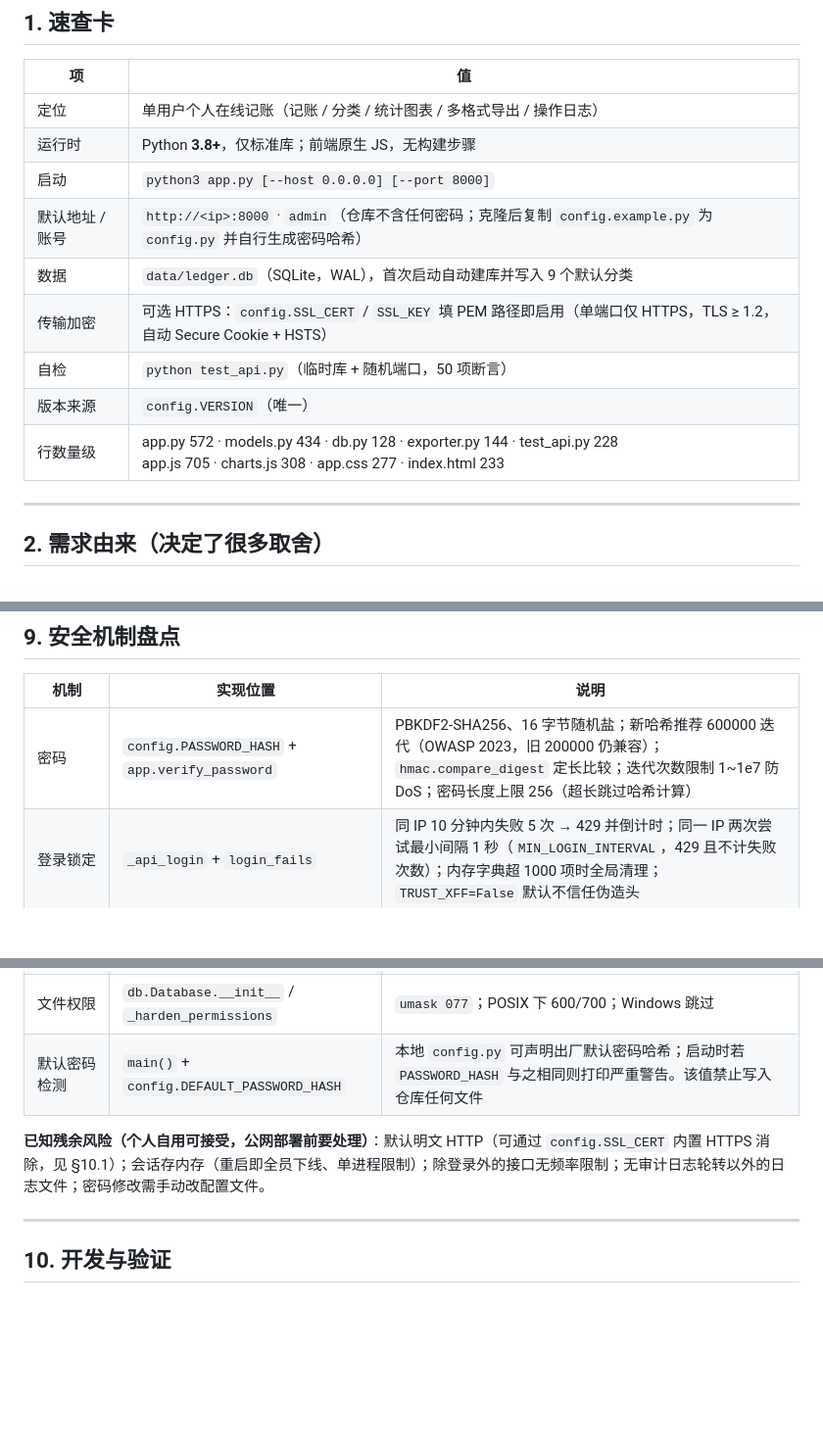
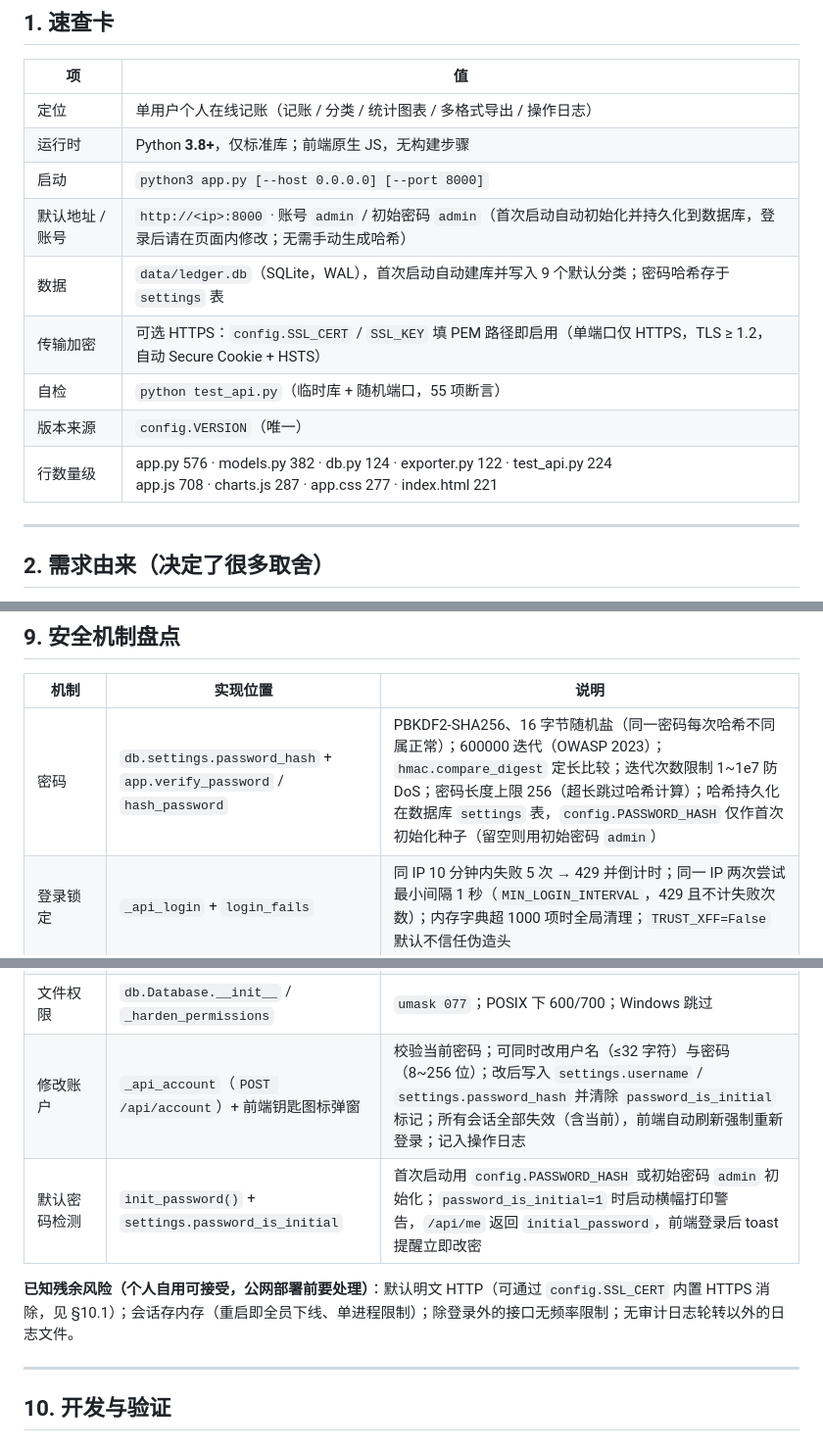
Before and after one commit to xLnfinite/LnBudget, a Markdown page: PROJECT.md, 3 parts joined by grey strips. Shown at 98% size. Drawn GitHub-style; blank space fills up the shorter version.

```diff
--- a/PROJECT.md
+++ b/PROJECT.md
@@ -14,12 +14,12 @@
 | 定位 | 单用户个人在线记账（记账 / 分类 / 统计图表 / 多格式导出 / 操作日志） |
 | 运行时 | Python **3.8+**，仅标准库；前端原生 JS，无构建步骤 |
 | 启动 | `python3 app.py [--host 0.0.0.0] [--port 8000]` |
-| 默认地址 / 账号 | `http://<ip>:8000` · `admin`（仓库不含任何密码；克隆后复制 `config.example.py` 为 `config.py` 并自行生成密码哈希） |
-| 数据 | `data/ledger.db`（SQLite，WAL），首次启动自动建库并写入 9 个默认分类 |
+| 默认地址 / 账号 | `http://<ip>:8000` · 账号 `admin` / 初始密码 `admin`（首次启动自动初始化并持久化到数据库，登录后请在页面内修改；无需手动生成哈希） |
+| 数据 | `data/ledger.db`（SQLite，WAL），首次启动自动建库并写入 9 个默认分类；密码哈希存于 `settings` 表 |
 | 传输加密 | 可选 HTTPS：`config.SSL_CERT` / `SSL_KEY` 填 PEM 路径即启用（单端口仅 HTTPS，TLS ≥ 1.2，自动 Secure Cookie + HSTS） |
-| 自检 | `python test_api.py`（临时库 + 随机端口，50 项断言） |
+| 自检 | `python test_api.py`（临时库 + 随机端口，55 项断言） |
 | 版本来源 | `config.VERSION`（唯一） |
-| 行数量级 | app.py 572 · models.py 434 · db.py 128 · exporter.py 144 · test_api.py 228<br>app.js 705 · charts.js 308 · app.css 277 · index.html 233 |
+| 行数量级 | app.py 576 · models.py 382 · db.py 124 · exporter.py 122 · test_api.py 224<br>app.js 708 · charts.js 287 · app.css 277 · index.html 221 |
 
 ---
 
@@ -222,7 +222,7 @@ if (r + thick / 2 > maxR) r = maxR - thick / 2;   // 小画布兜底
 
 | 机制 | 实现位置 | 说明 |
 | --- | --- | --- |
-| 密码 | `config.PASSWORD_HASH` + `app.verify_password` | PBKDF2-SHA256、16 字节随机盐；新哈希推荐 600000 迭代（OWASP 2023，旧 200000 仍兼容）；`hmac.compare_digest` 定长比较；迭代次数限制 1~1e7 防 DoS；密码长度上限 256（超长跳过哈希计算） |
+| 密码 | `db.settings.password_hash` + `app.verify_password` / `hash_password` | PBKDF2-SHA256、16 字节随机盐（同一密码每次哈希不同属正常）；600000 迭代（OWASP 2023）；`hmac.compare_digest` 定长比较；迭代次数限制 1~1e7 防 DoS；密码长度上限 256（超长跳过哈希计算）；哈希持久化在数据库 `settings` 表，`config.PASSWORD_HASH` 仅作首次初始化种子（留空则用初始密码 `admin`） |
 | 登录锁定 | `_api_login` + `login_fails` | 同 IP 10 分钟内失败 5 次 → 429 并倒计时；同一 IP 两次尝试最小间隔 1 秒（`MIN_LOGIN_INTERVAL`，429 且不计失败次数）；内存字典超 1000 项时全局清理；`TRUST_XFF=False` 默认不信任伪造头 |
 | 会话 | `sessions` 字典 + Cookie | 令牌 `secrets.token_urlsafe(32)`（256 位）；`HttpOnly; SameSite=Lax; Path=/`；12h 滑动过期（每次请求续期）；登录时清理过期项 |
 | CSRF | `_csrf_check` | 写方法必须带 `X-Requested-With: XMLHttpRequest`；登录接口豁免（登录前还没有会话） |
@@ -235,9 +235,10 @@ if (r + thick / 2 > maxR) r = maxR - thick / 2;   // 小画布兜底
 | CSV 注入 | `exporter._csv_cell` | `= + - @ \t \r` 开头加 `'` 前缀 |
 | HTML 注入 | `exporter._esc`（`html.escape`）+ 前端 `esc()` | 导出报表与页面渲染双保险 |
 | 文件权限 | `db.Database.__init__` / `_harden_permissions` | `umask 077`；POSIX 下 600/700；Windows 跳过 |
-| 默认密码检测 | `main()` + `config.DEFAULT_PASSWORD_HASH` | 本地 `config.py` 可声明出厂默认密码哈希；启动时若 `PASSWORD_HASH` 与之相同则打印严重警告。该值禁止写入仓库任何文件 |
+| 修改账户 | `_api_account`（`POST /api/account`）+ 前端钥匙图标弹窗 | 校验当前密码；可同时改用户名（≤32 字符）与密码（8~256 位）；改后写入 `settings.username` / `settings.password_hash` 并清除 `password_is_initial` 标记；所有会话全部失效（含当前），前端自动刷新强制重新登录；记入操作日志 |
+| 默认密码检测 | `init_password()` + `settings.password_is_initial` | 首次启动用 `config.PASSWORD_HASH` 或初始密码 `admin` 初始化；`password_is_initial=1` 时启动横幅打印警告，`/api/me` 返回 `initial_password`，前端登录后 toast 提醒立即改密 |
 
-**已知残余风险（个人自用可接受，公网部署前要处理）**：默认明文 HTTP（可通过 `config.SSL_CERT` 内置 HTTPS 消除，见 §10.1）；会话存内存（重启即全员下线、单进程限制）；除登录外的接口无频率限制；无审计日志轮转以外的日志文件；密码修改需手动改配置文件。
+**已知残余风险（个人自用可接受，公网部署前要处理）**：默认明文 HTTP（可通过 `config.SSL_CERT` 内置 HTTPS 消除，见 §10.1）；会话存内存（重启即全员下线、单进程限制）；除登录外的接口无频率限制；无审计日志轮转以外的日志文件。
 
 ---
 
```
Also changed, not shown: other parts of PROJECT.md (+3 -1 lines), DEVELOPMENT.md (+7 -5 lines), README.md (+18 -11 lines), img/look1.png (added), img/look2.png (added), 6 other files.
